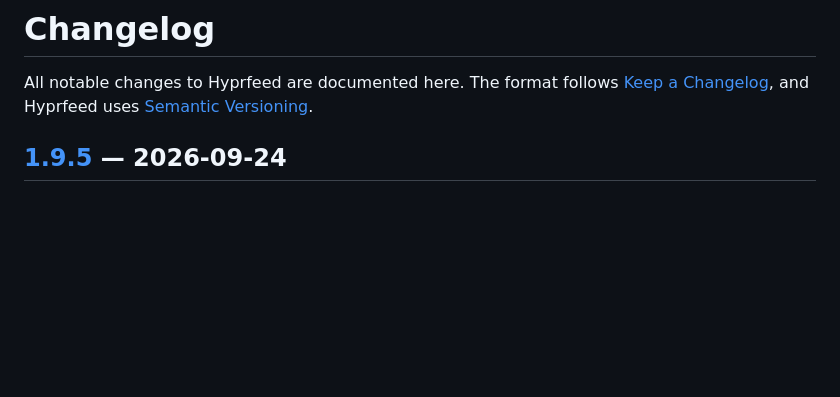
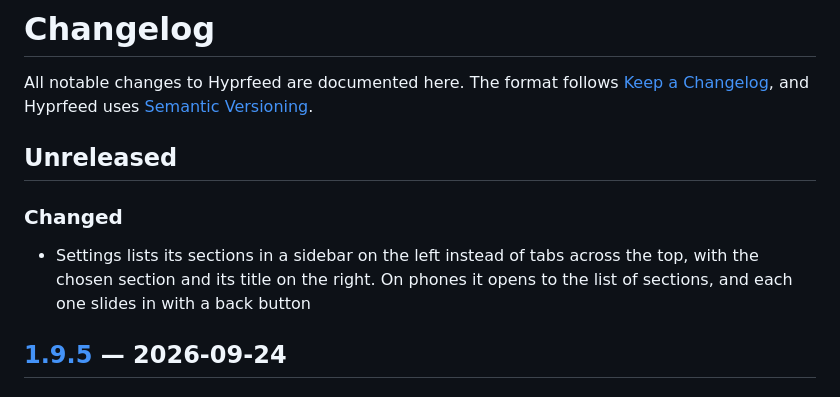
Before and after one commit to hyprlab/hyprfeed, a Markdown page: CHANGELOG.md, the part around the change. GitHub-like rendering; blank space fills up the shorter version.

Commit message:
docs(changelog): note the settings sidebar

```diff
--- a/CHANGELOG.md
+++ b/CHANGELOG.md
@@ -3,6 +3,13 @@
 All notable changes to Hyprfeed are documented here. The format follows
 [Keep a Changelog](https://keepachangelog.com/en/1.1.0/), and Hyprfeed uses
 [Semantic Versioning](https://semver.org/).
+
+## Unreleased
+
+### Changed
+- Settings lists its sections in a sidebar on the left instead of tabs across
+  the top, with the chosen section and its title on the right. On phones it
+  opens to the list of sections, and each one slides in with a back button
 
 ## [1.9.5] — 2026-09-24
 
```
